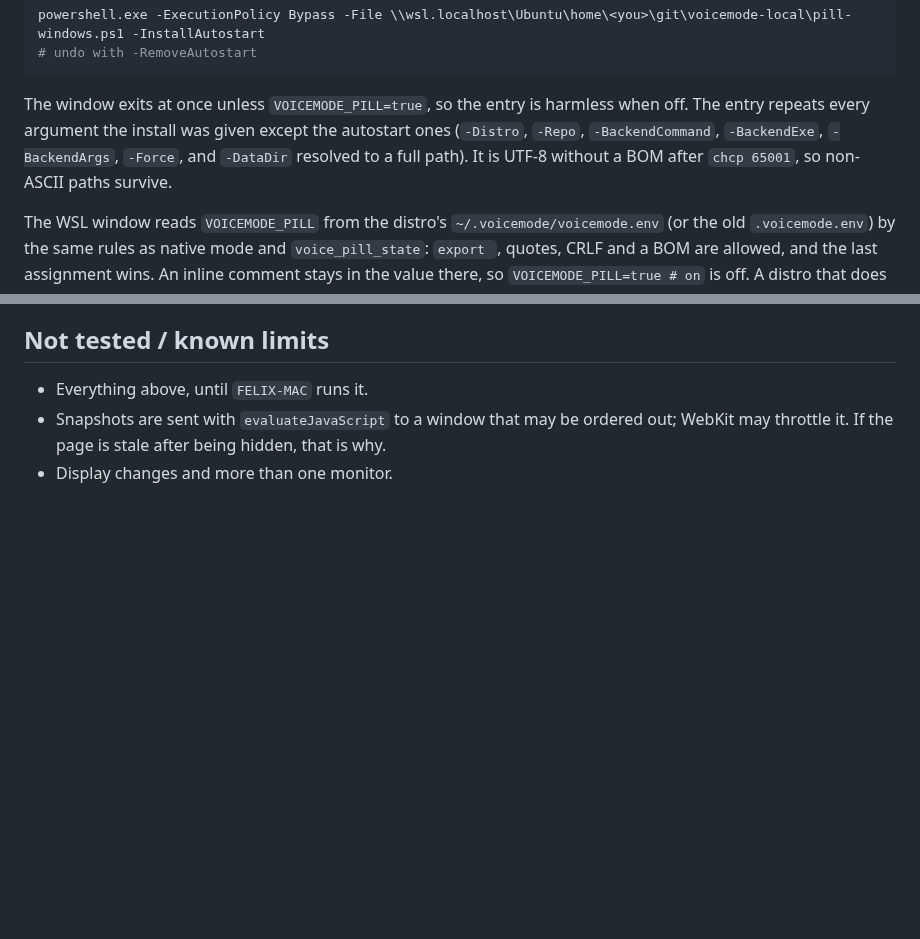
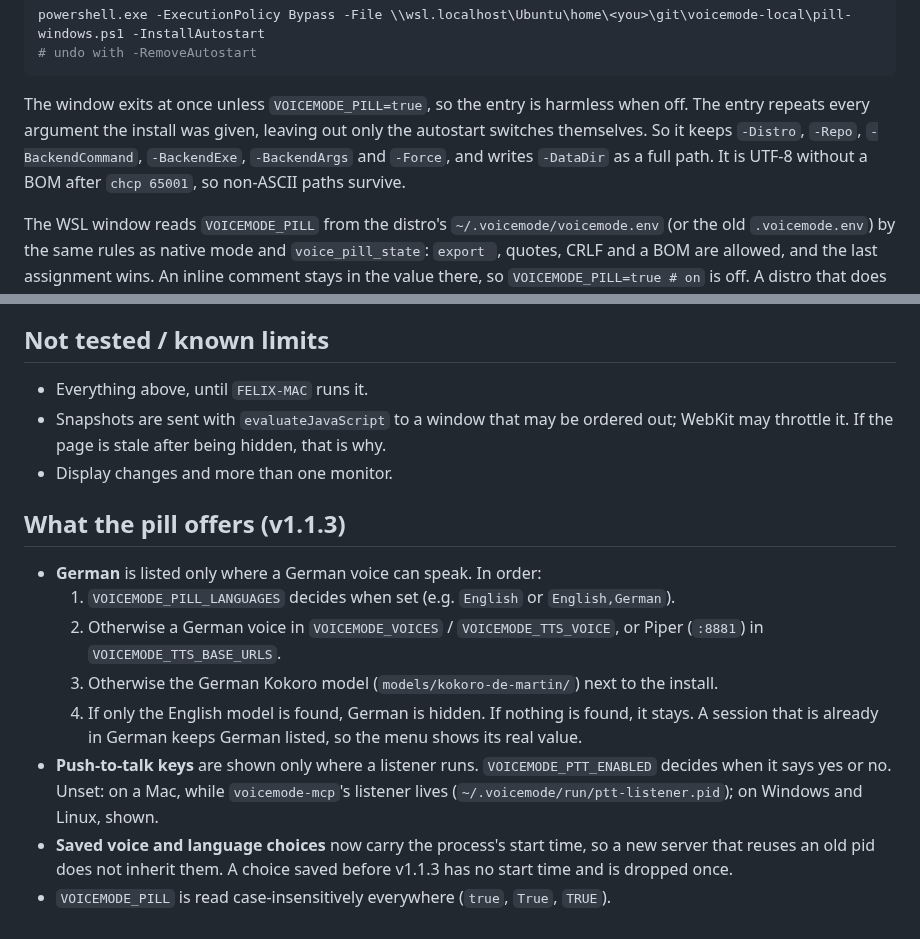
Before and after one commit to rwunsch/voicemode-local, a Markdown page: docs/voice-pill/README.md, 2 parts joined by grey strips. Rendered like a GitHub page; blank space fills up the shorter version.

````diff
--- a/docs/voice-pill/README.md
+++ b/docs/voice-pill/README.md
@@ -27,9 +27,9 @@ powershell.exe -ExecutionPolicy Bypass -File \\wsl.localhost\Ubuntu\home\<you>\g
 ```
 
 The window exits at once unless `VOICEMODE_PILL=true`, so the entry is harmless when off.
-The entry repeats every argument the install was given except the autostart ones (`-Distro`,
-`-Repo`, `-BackendCommand`, `-BackendExe`, `-BackendArgs`, `-Force`, and `-DataDir` resolved to
-a full path). It is UTF-8 without a BOM after `chcp 65001`, so non-ASCII paths survive.
+The entry repeats every argument the install was given, leaving out only the autostart
+switches themselves. So it keeps `-Distro`, `-Repo`, `-BackendCommand`, `-BackendExe`,
+`-BackendArgs` and `-Force`, and writes `-DataDir` as a full path. It is UTF-8 without a BOM after `chcp 65001`, so non-ASCII paths survive.
 
 The WSL window reads `VOICEMODE_PILL` from the distro's `~/.voicemode/voicemode.env` (or the old
 `.voicemode.env`) by the same rules as native mode and `voice_pill_state`: `export `, quotes,
@@ -477,3 +477,21 @@ Needs Robert (voice, ears, permissions):
 - Everything above, until `FELIX-MAC` runs it.
 - Snapshots are sent with `evaluateJavaScript` to a window that may be ordered out; WebKit may throttle it. If the page is stale after being hidden, that is why.
 - Display changes and more than one monitor.
+
+
+## What the pill offers (v1.1.3)
+
+- **German** is listed only where a German voice can speak. In order:
+  1. `VOICEMODE_PILL_LANGUAGES` decides when set (e.g. `English` or `English,German`).
+  2. Otherwise a German voice in `VOICEMODE_VOICES` / `VOICEMODE_TTS_VOICE`, or Piper (`:8881`)
+     in `VOICEMODE_TTS_BASE_URLS`.
+  3. Otherwise the German Kokoro model (`models/kokoro-de-martin/`) next to the install.
+  4. If only the English model is found, German is hidden. If nothing is found, it stays.
+  A session that is already in German keeps German listed, so the menu shows its real value.
+- **Push-to-talk keys** are shown only where a listener runs. `VOICEMODE_PTT_ENABLED` decides
+  when it says yes or no. Unset: on a Mac, while `voicemode-mcp`'s listener lives
+  (`~/.voicemode/run/ptt-listener.pid`); on Windows and Linux, shown.
+- **Saved voice and language choices** now carry the process's start time, so a new server that
+  reuses an old pid does not inherit them. A choice saved before v1.1.3 has no start time and
+  is dropped once.
+- `VOICEMODE_PILL` is read case-insensitively everywhere (`true`, `True`, `TRUE`).
````
Also changed, not shown: docs/felix-integration/README.md (+41 -1 lines).
